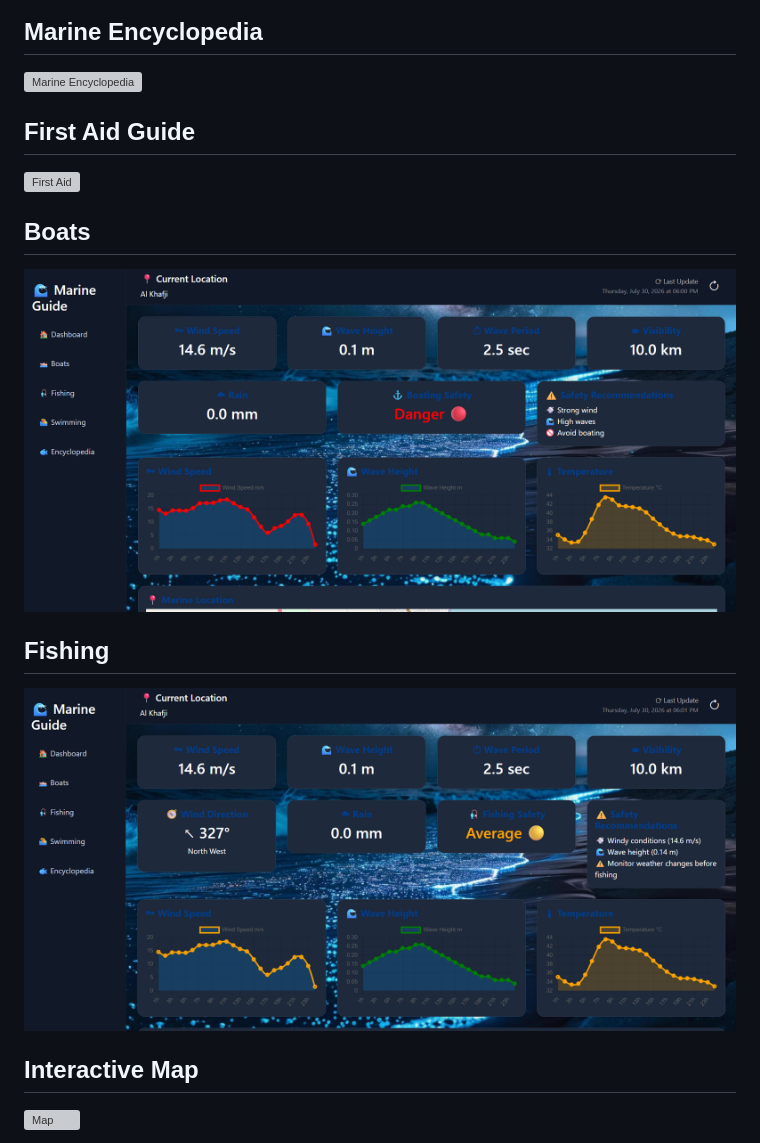
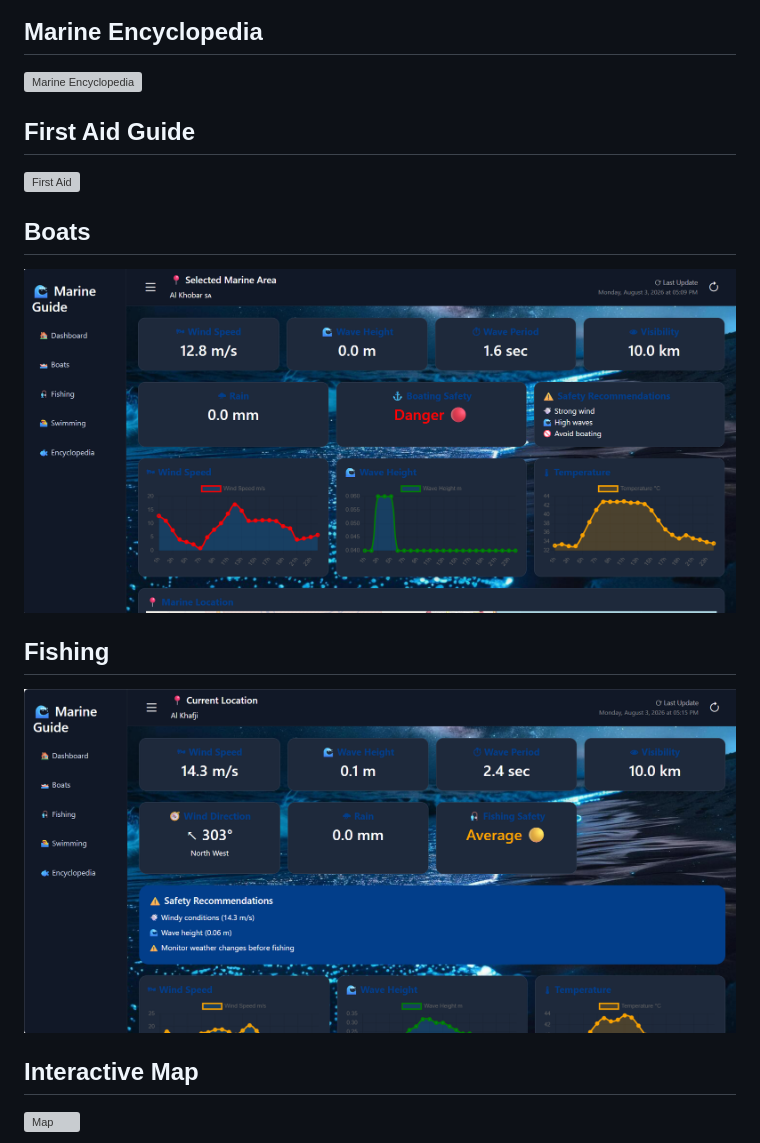
Before and after one commit to shahdhere/Marine-Guide, a Markdown page: README.md, the part around one of its changes. GitHub-like rendering; grey boxes are pictures that could not be loaded.

```diff
--- a/README.md
+++ b/README.md
@@ -157,12 +157,12 @@ Stores emergency instructions related to dangerous creatures.
 
 ## Boats
 
-![Boats](Sea/screenshots/Boats.png)
+![Boats](Sea/screenshots/Select.png)
 
 
 ## Fishing
 
-![Fishing](Sea/screenshots/Fishing.png)
+![Fishing](Sea/screenshots/fishUp.png)
 
 
 ## Interactive Map
```
Also changed, not shown: other parts of README.md (+1 -1 lines).
